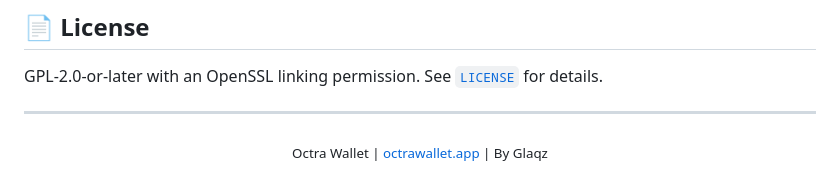
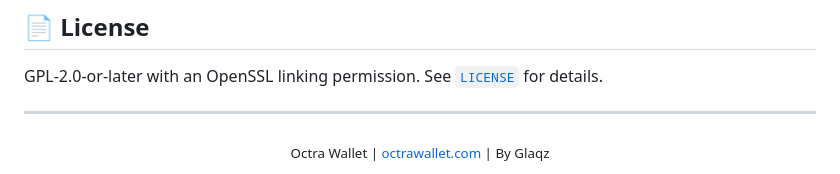
Before and after one commit to Xyntera/Octra-Wallet, a Markdown page: README.md, the part around the change. GitHub-like rendering.

```diff
--- a/README.md
+++ b/README.md
@@ -149,5 +149,5 @@ for details.
 
 ---
 <div align="center">
-  <sub>Octra Wallet | <a href="https://octrawallet.app">octrawallet.app</a> | By Glaqz</sub>
+  <sub>Octra Wallet | <a href="https://octrawallet.com">octrawallet.com</a> | By Glaqz</sub>
 </div>
```
